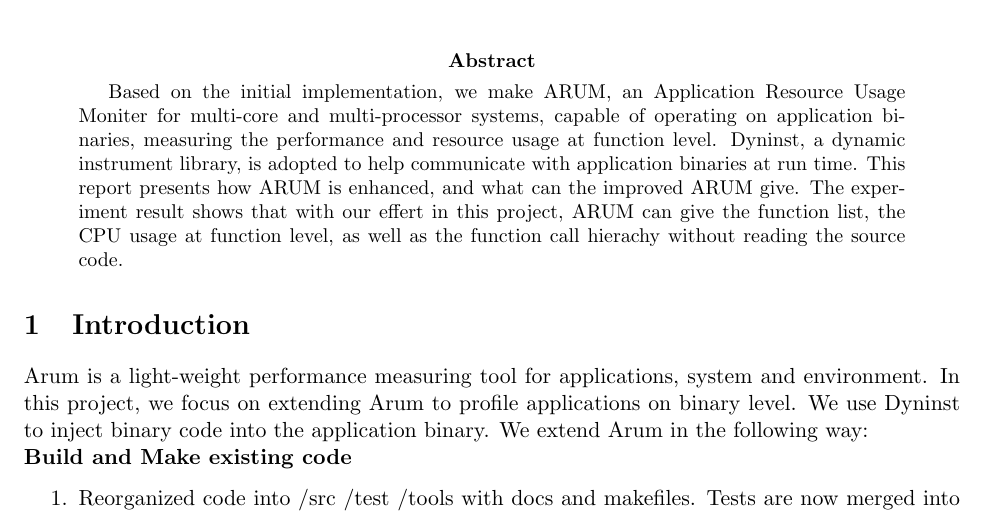
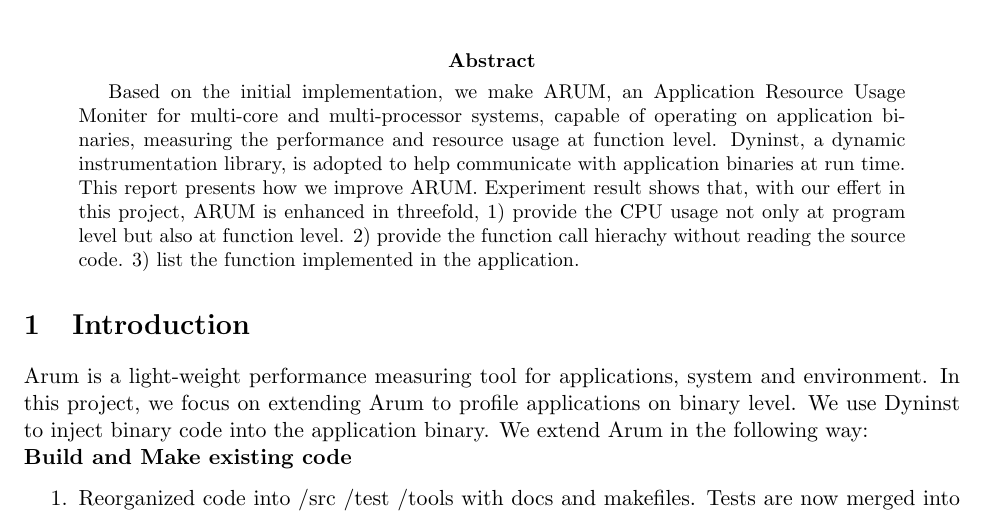
Before and after one commit to FeCastle/arum, a LaTeX paper (report/arum.tex): part of page 1 of 7, cut so that both start at the same text. Compiled offline with pdfLaTeX.

Commit message:
abstract

```diff
--- a/report/arum.tex
+++ b/report/arum.tex
@@ -12,7 +12,7 @@
 \maketitle
 
 \begin{abstract}
-Based on the initial implementation, we make ARUM, an Application Resource Usage Moniter for multi-core and multi-processor systems, capable of operating on application binaries, measuring the performance and resource usage at function level. Dyninst, a dynamic instrument library, is adopted to help communicate with application binaries at run time. This report presents how ARUM is enhanced, and what can the improved ARUM give. The experiment result shows that with our effert in this project, ARUM can give the function list, the CPU usage at function level, as well as the function call hierachy without reading the source code.
+Based on the initial implementation, we make ARUM, an Application Resource Usage Moniter for multi-core and multi-processor systems, capable of operating on application binaries, measuring the performance and resource usage at function level. Dyninst, a dynamic instrumentation library, is adopted to help communicate with application binaries at run time. This report presents how we improve ARUM. Experiment result shows that, with our effert in this project, ARUM is enhanced in threefold, 1) provide the CPU usage not only at program level but also at function level. 2) provide the function call hierachy without reading the source code. 3) list the function implemented in the application.
 \end{abstract}
 
 % Include the motivation for your work, your approach, your goals, and a short summary of what you found/achieved/tested.
```
